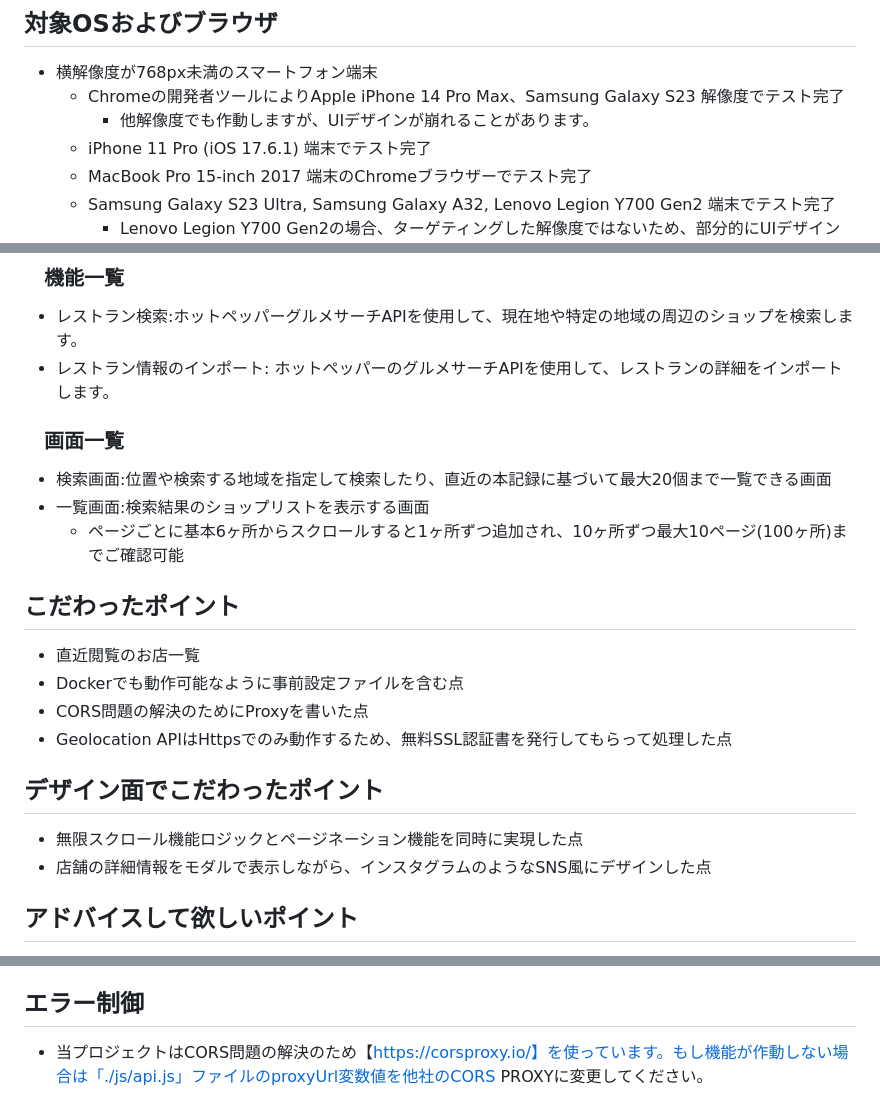
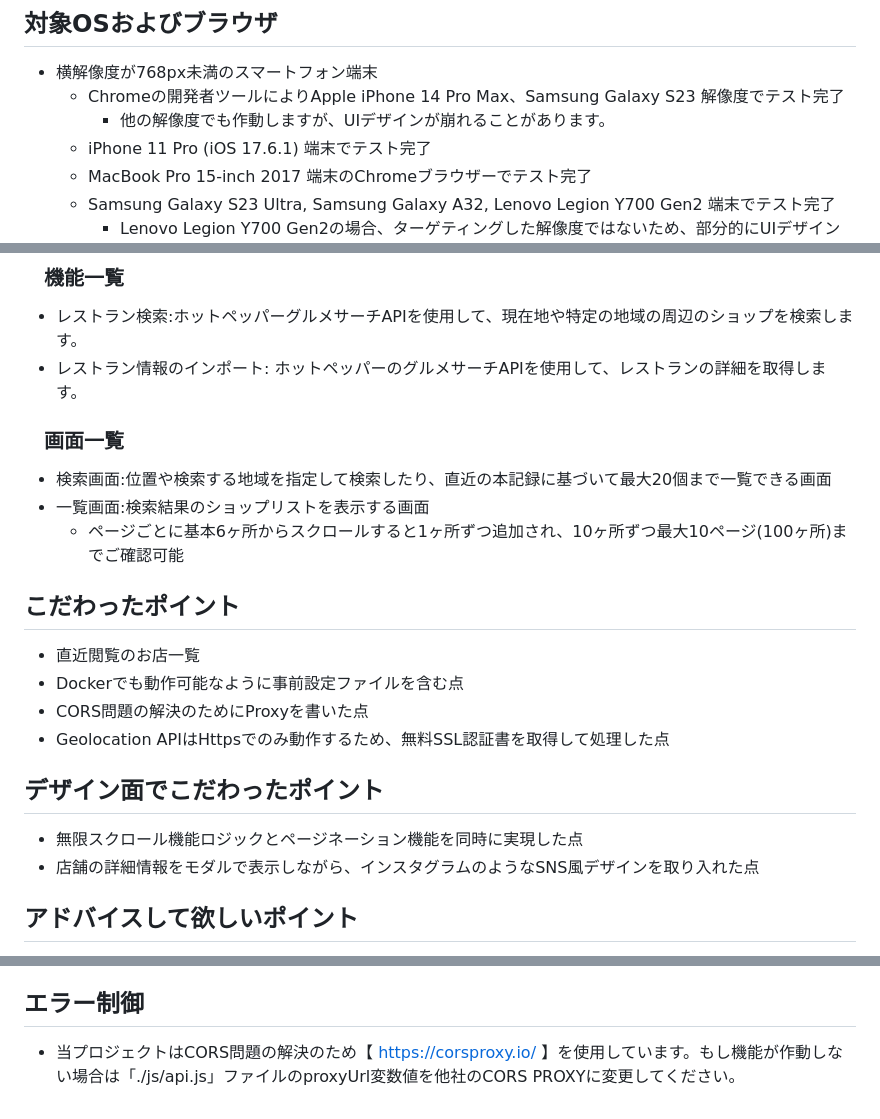
Before and after one commit to hideyoshi515/RestaurantSearcher, a Markdown page: 簡易仕様書.md, 3 parts joined by grey strips. Drawn GitHub-style.

```diff
--- a/簡易仕様書.md
+++ b/簡易仕様書.md
@@ -7,7 +7,7 @@
 ## 対象OSおよびブラウザ
 - 横解像度が768px未満のスマートフォン端末
   - Chromeの開発者ツールによりApple iPhone 14 Pro Max、Samsung Galaxy S23 解像度でテスト完了
-    - 他解像度でも作動しますが、UIデザインが崩れることがあります。
+    - 他の解像度でも作動しますが、UIデザインが崩れることがあります。
   - iPhone 11 Pro (iOS 17.6.1) 端末でテスト完了
   - MacBook Pro 15-inch 2017 端末のChromeブラウザーでテスト完了
   - Samsung Galaxy S23 Ultra, Samsung Galaxy A32, Lenovo Legion Y700 Gen2 端末でテスト完了
@@ -40,7 +40,7 @@
 
 ### &emsp;機能一覧
 - レストラン検索:ホットペッパーグルメサーチAPIを使用して、現在地や特定の地域の周辺のショップを検索します。
-- レストラン情報のインポート: ホットペッパーのグルメサーチAPIを使用して、レストランの詳細をインポートします。
+- レストラン情報のインポート: ホットペッパーのグルメサーチAPIを使用して、レストランの詳細を取得します。
 
 ### &emsp;画面一覧
 - 検索画面:位置や検索する地域を指定して検索したり、直近の本記録に基づいて最大20個まで一覧できる画面
@@ -51,11 +51,11 @@
 - 直近閲覧のお店一覧
 - Dockerでも動作可能なように事前設定ファイルを含む点
 - CORS問題の解決のためにProxyを書いた点
-- Geolocation APIはHttpsでのみ動作するため、無料SSL認証書を発行してもらって処理した点
+- Geolocation APIはHttpsでのみ動作するため、無料SSL認証書を取得して処理した点
 
 ## デザイン⾯でこだわったポイント
 - 無限スクロール機能ロジックとページネーション機能を同時に実現した点
-- 店舗の詳細情報をモダルで表示しながら、インスタグラムのようなSNS風にデザインした点
+- 店舗の詳細情報をモダルで表示しながら、インスタグラムのようなSNS風デザインを取り入れた点
 
 ## アドバイスして欲しいポイント
 - グラフィック的に単調な感じがするので、デザイン要素についてアドバイスが欲しいです。
@@ -66,4 +66,4 @@
 - 他のSNSを真似する方式でデザインを構成して製作した点は良いアプローチだと思いますが、すべての解像度ではなく特定解像度に合わせてアダプティブウェブアプリで製作しながら、限られた解像度だけを具現した点が限界だと思われます。
 
 ## エラー制御
-- 当プロジェクトはCORS問題の解決のため【https://corsproxy.io/】を使っています。もし機能が作動しない場合は「./js/api.js」ファイルのproxyUrl変数値を他社のCORS PROXYに変更してください。
+- 当プロジェクトはCORS問題の解決のため【 https://corsproxy.io/ 】を使用しています。もし機能が作動しない場合は「./js/api.js」ファイルのproxyUrl変数値を他社のCORS PROXYに変更してください。
```
